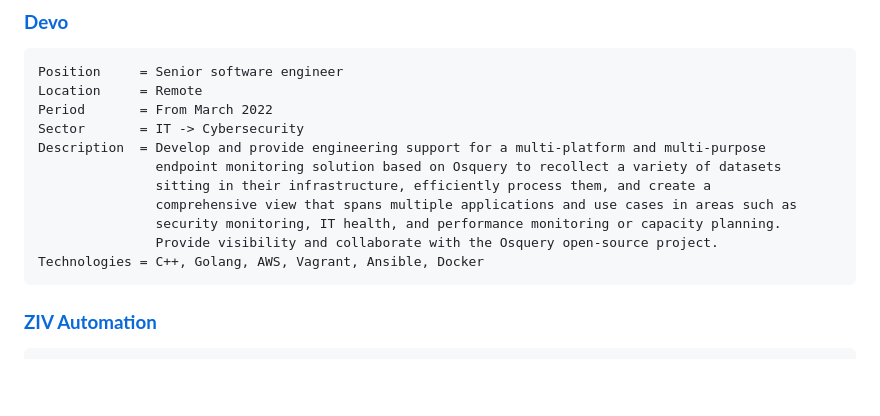
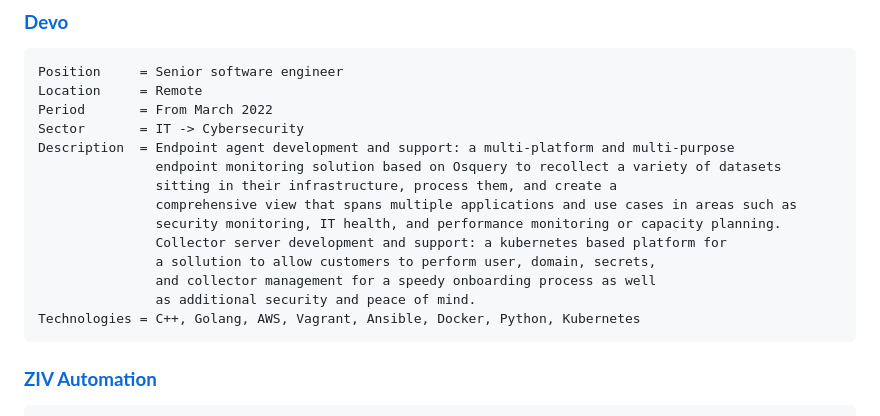
Before and after one commit to dabresua/curriculum_vitae, a Markdown page: src/DBS_CV_remote.md, the part around the change. GitHub-like rendering; blank space fills up the shorter version.

Commit message:
[src] Add collector-server to devo description

````diff
--- a/src/DBS_CV_remote.md
+++ b/src/DBS_CV_remote.md
@@ -76,13 +76,16 @@ Position     = Senior software engineer
 Location     = Remote
 Period       = From March 2022
 Sector       = IT -> Cybersecurity
-Description  = Develop and provide engineering support for a multi-platform and multi-purpose
+Description  = Endpoint agent development and support: a multi-platform and multi-purpose
                endpoint monitoring solution based on Osquery to recollect a variety of datasets
-               sitting in their infrastructure, efficiently process them, and create a
+               sitting in their infrastructure, process them, and create a
                comprehensive view that spans multiple applications and use cases in areas such as
                security monitoring, IT health, and performance monitoring or capacity planning.
-               Provide visibility and collaborate with the Osquery open-source project.
-Technologies = C++, Golang, AWS, Vagrant, Ansible, Docker
+               Collector server development and support: a kubernetes based platform for
+               a sollution to allow customers to perform user, domain, secrets,
+               and collector management for a speedy onboarding process as well
+               as additional security and peace of mind.
+Technologies = C++, Golang, AWS, Vagrant, Ansible, Docker, Python, Kubernetes
 ```
 
 ### [**ZIV Automation**](https://www.zivautomation.com/)
````
